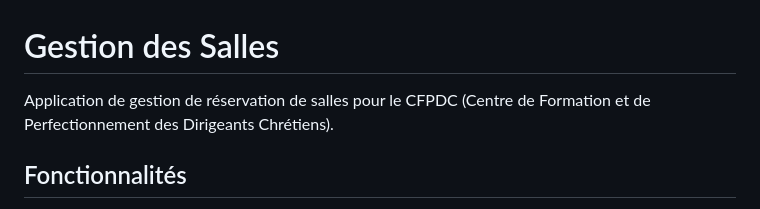
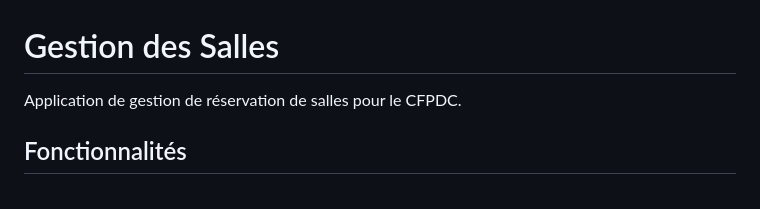
Before and after one commit to narcisselouaka4-cmyk/gestion-salles, a Markdown page: README.md, the part around the change. GitHub-like rendering.

Commit message:
Simplify application description in README
Removed redundant text from the application description.

```diff
--- a/README.md
+++ b/README.md
@@ -1,6 +1,6 @@
 # Gestion des Salles
 
-Application de gestion de réservation de salles pour le CFPDC (Centre de Formation et de Perfectionnement des Dirigeants Chrétiens).
+Application de gestion de réservation de salles pour le CFPDC.
 
 ## Fonctionnalités
 
```
